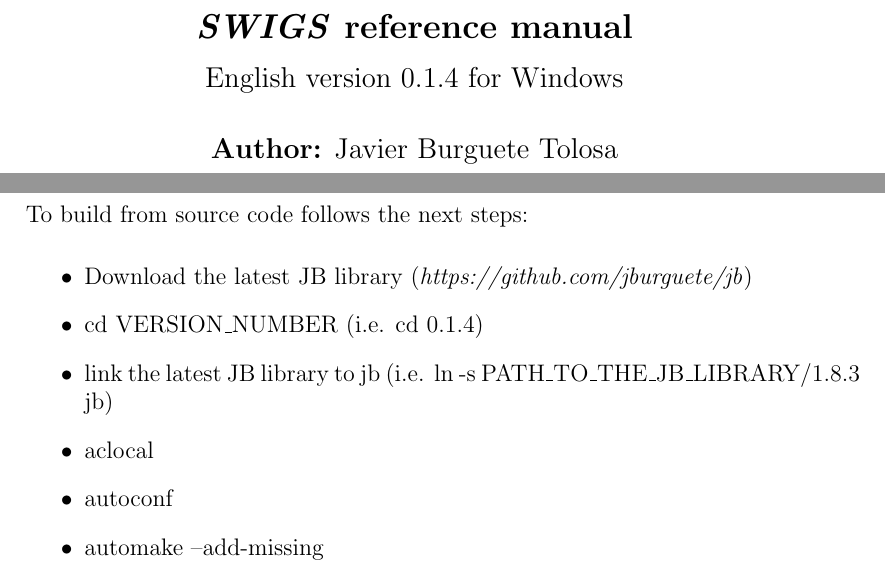
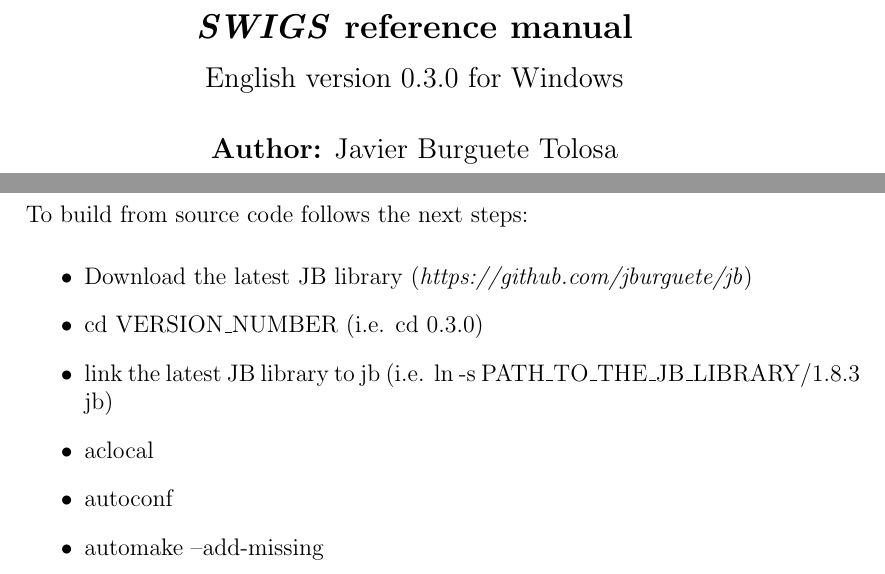
Before and after one commit to jburguete/swigs, a LaTeX document (0.3.0/manuals/manual-en.tex): two parts of pages 1 and 2 of 24, joined at a grey line, cut so that both start at the same text. Compiled offline with pdfLaTeX; the source files are stored in an older character set and shown here as Unicode.

Commit message:
Updating version

```diff
--- a/0.3.0/manuals/manual-en.tex
+++ b/0.3.0/manuals/manual-en.tex
@@ -33,7 +33,7 @@
 \title
 {
 	{\bf\Large {\swigs} reference manual}\\
-	{\large	English version 0.1.4 for Windows}
+	{\large	English version 0.3.0 for Windows}
 }
 \author
 {
@@ -82,7 +82,7 @@
 \begin{itemize}
 	\item Download the latest JB library
 		(\emph{https://github.com/jburguete/jb})
-	\item cd VERSION\_NUMBER (i.e. cd 0.1.4)
+	\item cd VERSION\_NUMBER (i.e. cd 0.3.0)
 	\item link the latest JB library to jb (i.e. ln -s
 		PATH\_TO\_THE\_JB\_LIBRARY/1.8.3 jb)
 	\item aclocal
```
Also changed, not shown: 0.3.0/manuals/manual-es.tex (+1 -1 lines), 0.3.0/README.md, README.md (added), 7 other files.
